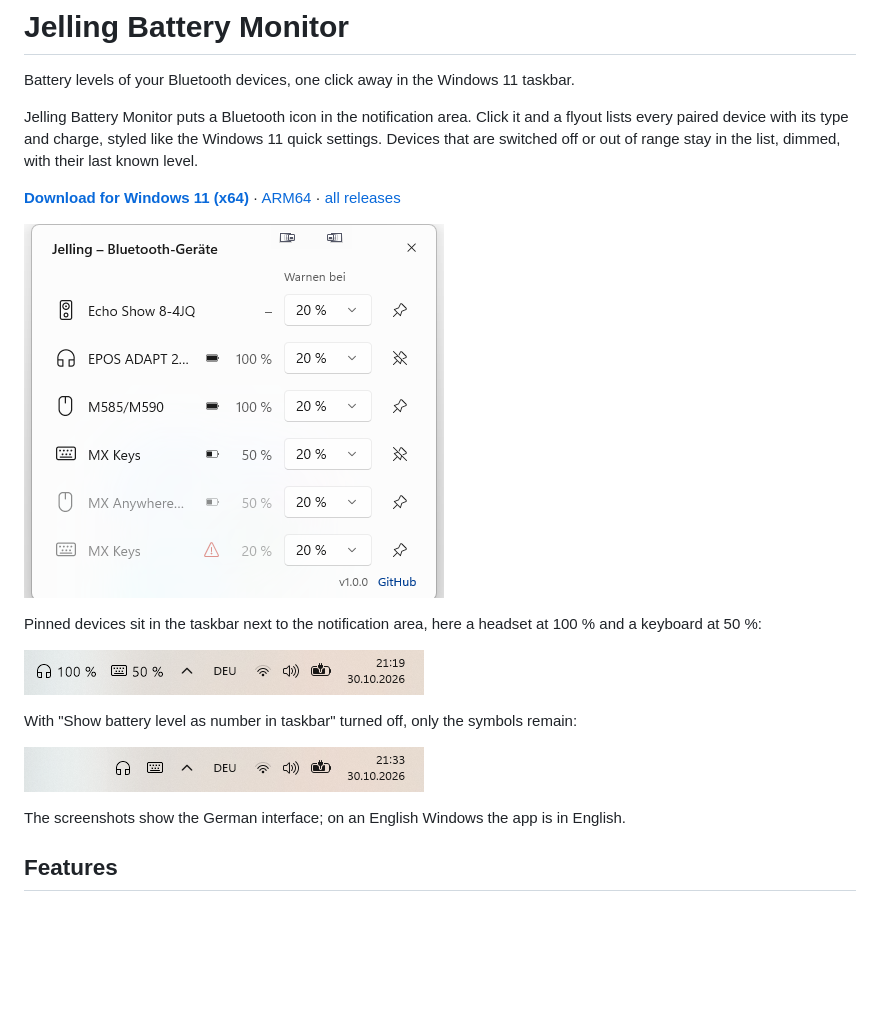
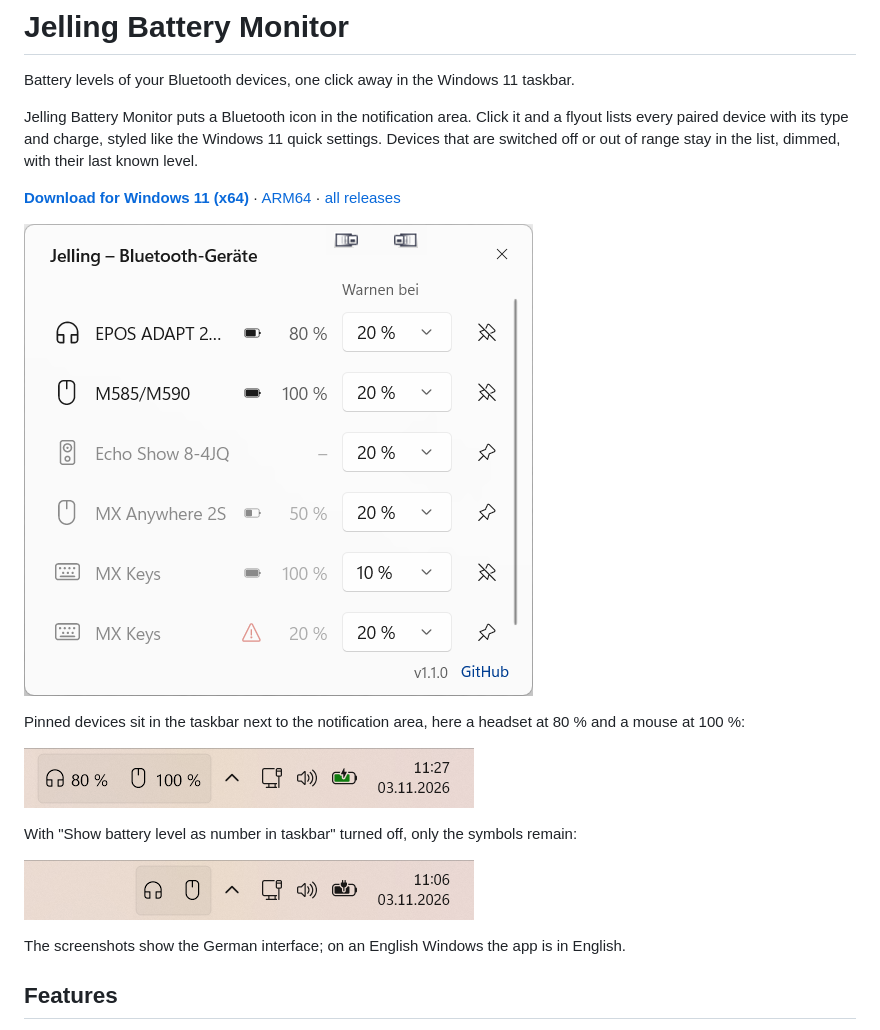
Before and after one commit to Gitsko/jelling, a Markdown page: README.md, the part around the change. Rendered like a GitHub page; pictures changed too: assets/readme/flyout.png, assets/readme/taskbar-symbols.png, assets/readme/taskbar.png; blank space fills up the shorter version.

Commit message:
Update README screenshots to version 1.1.0
Signed-off-by: Gitsko <s.koschel@hotmail.de>

```diff
--- a/README.md
+++ b/README.md
@@ -8,7 +8,7 @@ Jelling Battery Monitor puts a Bluetooth icon in the notification area. Click it
 
 ![The flyout lists the paired devices with their battery level and warning threshold](assets/readme/flyout.png)
 
-Pinned devices sit in the taskbar next to the notification area, here a headset at 100 % and a keyboard at 50 %:
+Pinned devices sit in the taskbar next to the notification area, here a headset at 80 % and a mouse at 100 %:
 
 ![Two pinned devices in the Windows 11 taskbar](assets/readme/taskbar.png)
 
```
